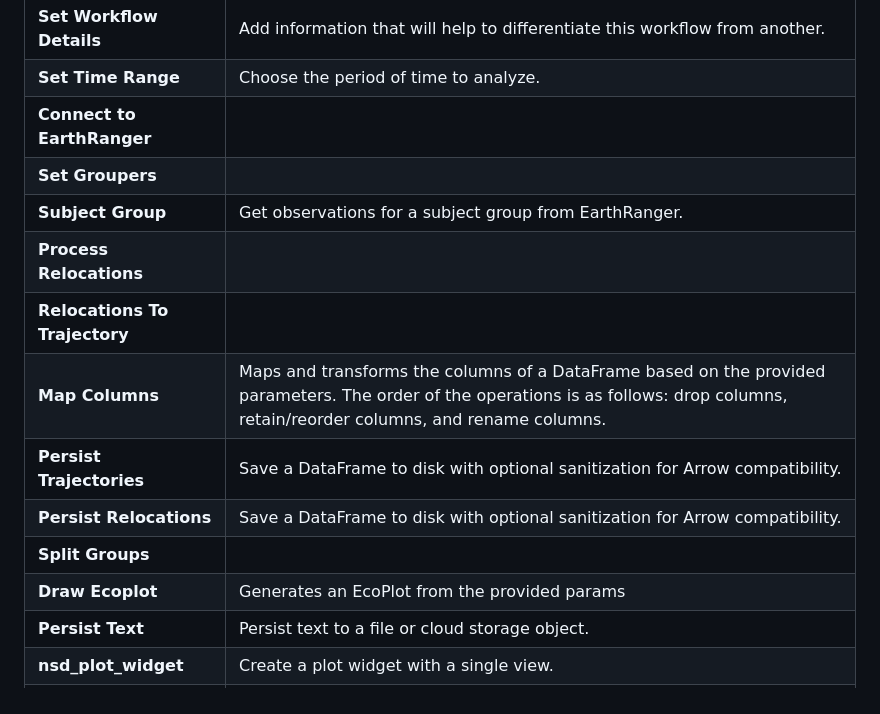
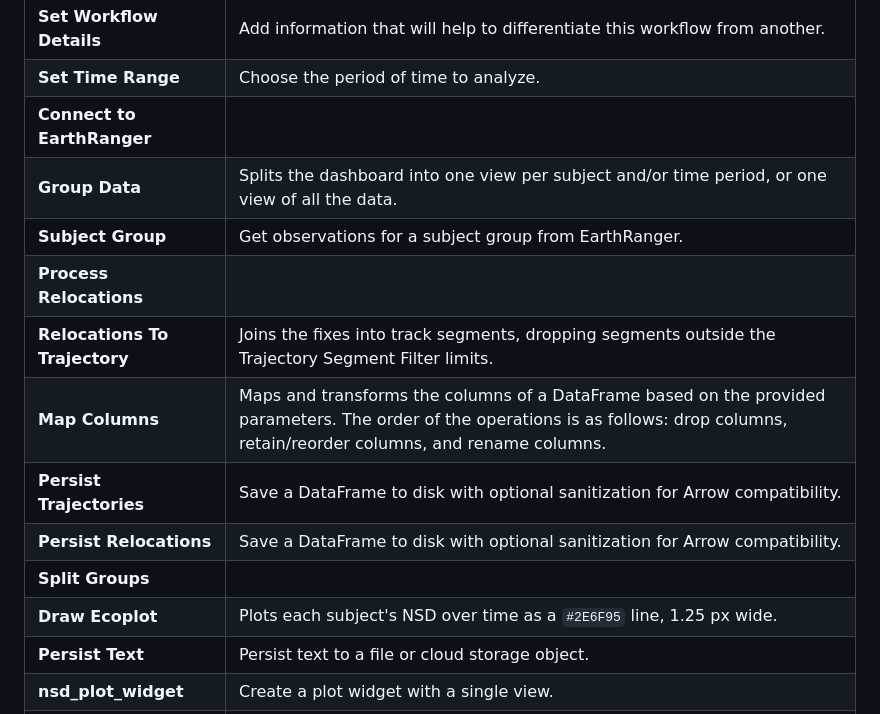
Before and after one commit to wildlife-dynamics/subject-nsd-plot, a Markdown page: README.md, the part around one of its changes. Drawn GitHub-style.

```diff
--- a/README.md
+++ b/README.md
@@ -10,15 +10,15 @@ chosen from a drop-down of the connected site's subject groups.
 | **Set Workflow Details** | Add information that will help to differentiate this workflow from another. |
 | **Set Time Range** | Choose the period of time to analyze. |
 | **Connect to EarthRanger** |  |
-| **Set Groupers** |  |
+| **Group Data** | Splits the dashboard into one view per subject and/or time period, or one view of all the data. |
 | **Subject Group** | Get observations for a subject group from EarthRanger. |
 | **Process Relocations** |  |
-| **Relocations To Trajectory** |  |
+| **Relocations To Trajectory** | Joins the fixes into track segments, dropping segments outside the Trajectory Segment Filter limits. |
 | **Map Columns** | Maps and transforms the columns of a DataFrame based on the provided parameters. The order of the operations is as follows: drop columns, retain/reorder columns, and rename columns. |
 | **Persist Trajectories** | Save a DataFrame to disk with optional sanitization for Arrow compatibility. |
 | **Persist Relocations** | Save a DataFrame to disk with optional sanitization for Arrow compatibility. |
 | **Split Groups** |  |
-| **Draw Ecoplot** | Generates an EcoPlot from the provided params |
+| **Draw Ecoplot** | Plots each subject's NSD over time as a `#2E6F95` line, 1.25 px wide. |
 | **Persist Text** | Persist text to a file or cloud storage object. |
 | **nsd_plot_widget** | Create a plot widget with a single view. |
 | **Merge Widget Views** | Merge widgets with the same `title` and `widget_type`. |
```
Also changed, not shown: other parts of README.md (+32 -0 lines), ecoscope-workflows-subject-nsd-plot-workflow/README.md (+5 -11 lines), ecoscope-workflows-subject-nsd-plot-workflow/graph.png, 13 other files.
